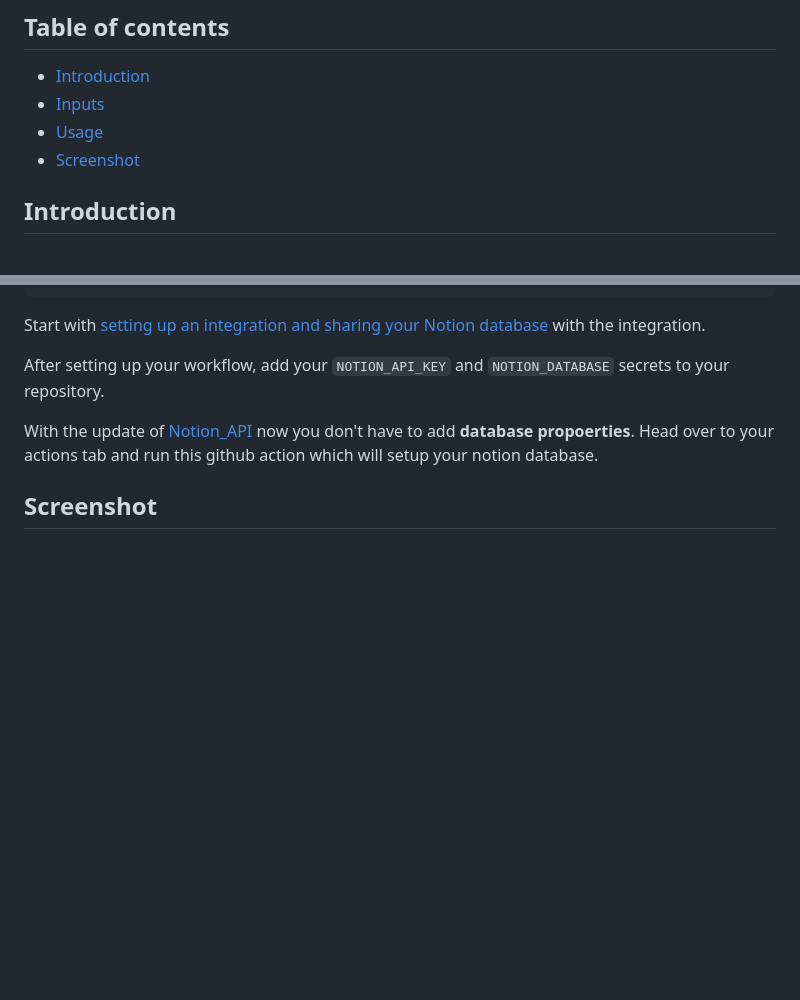
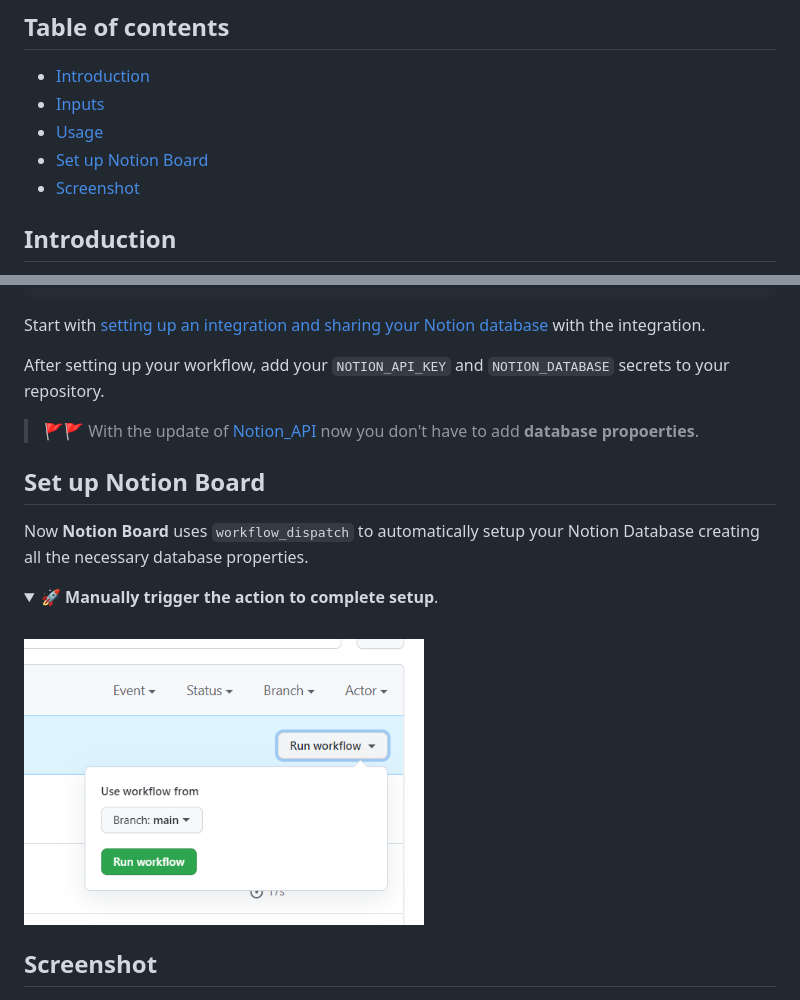
Before and after one commit to Souvikns/Notion-Board, a Markdown page: README.md, 2 parts joined by grey strips. Drawn GitHub-style; pictures changed too: screenshots/workflow_dispatch.PNG (added); folded sections open; blank space fills up the shorter version.

Commit message:
doc: doc update

```diff
--- a/README.md
+++ b/README.md
@@ -13,6 +13,7 @@ Notion Board
 - [Introduction](#introduction)
 - [Inputs](#inputs)
 - [Usage](#usage)
+- [Set up Notion Board](#set-up-notion-board)
 - [Screenshot](#screenshot)
 
 ## Introduction
@@ -51,7 +52,19 @@ Start with [setting up an integration and sharing your Notion database](https://
 
 After setting up your workflow, add your `NOTION_API_KEY` and `NOTION_DATABASE` secrets to your repository.
 
-With the update of [Notion_API](https://developers.notion.com/reference/intro) now you don't have to add **database propoerties**. Head over to your actions tab and run this github action which will setup your notion database.
+> 🚩🚩 With the update of [Notion_API](https://developers.notion.com/reference/intro) now you don't have to add **database propoerties**.
+
+## Set up Notion Board
+
+Now **Notion Board** uses `workflow_dispatch` to automatically setup your Notion Database creating all the necessary database properties.
+
+<details>
+<summary>🚀 <b>Manually trigger the action to complete setup</b>.</summary>
+<br>
+<img src="./screenshots/workflow_dispatch.PNG" width="400" />
+</details>
+
+
 
 
 ## Screenshot
```
